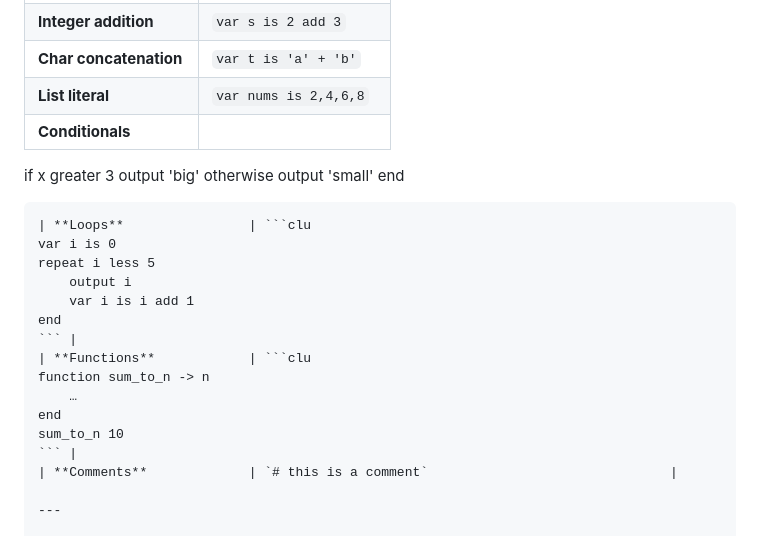
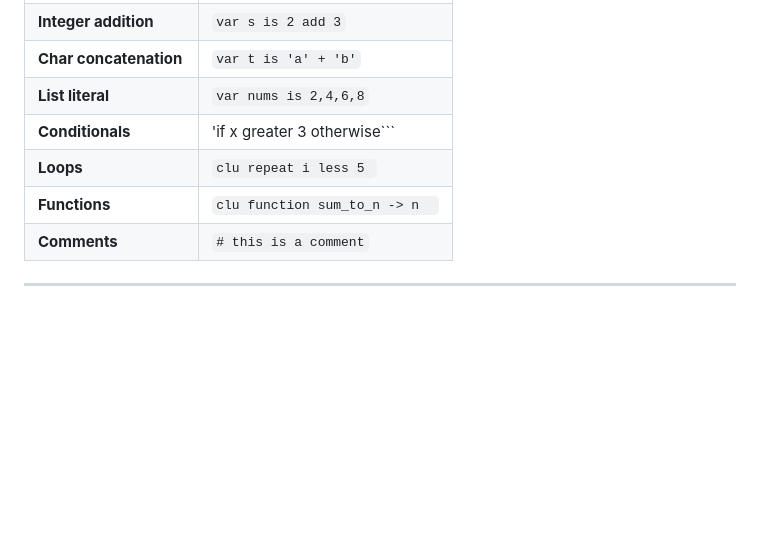
Before and after one commit to connorcampagna/Clu, a Markdown page: documentation.md, the part around the change. Rendered like a GitHub page; blank space fills up the shorter version.

````diff
--- a/documentation.md
+++ b/documentation.md
@@ -27,26 +27,9 @@
 | **Integer addition**     | `var s is 2 add 3`                                  |
 | **Char concatenation**   | `var t is 'a' + 'b'`                                |
 | **List literal**         | `var nums is 2,4,6,8`                               |
-| **Conditionals**         |
-if x greater 3
-    output 'big'
-otherwise
-    output 'small'
-end
-``` |
-| **Loops**                | ```clu
-var i is 0
-repeat i less 5
-    output i
-    var i is i add 1
-end
-``` |
-| **Functions**            | ```clu
-function sum_to_n -> n
-    …
-end
-sum_to_n 10
-``` |
+| **Conditionals**         | 'if x greater 3 otherwise``` |
+| **Loops**                | ```clu repeat i less 5 ``` |
+| **Functions**            | ```clu function sum_to_n -> n  ``` |
 | **Comments**             | `# this is a comment`                               |
 
 ---
````
